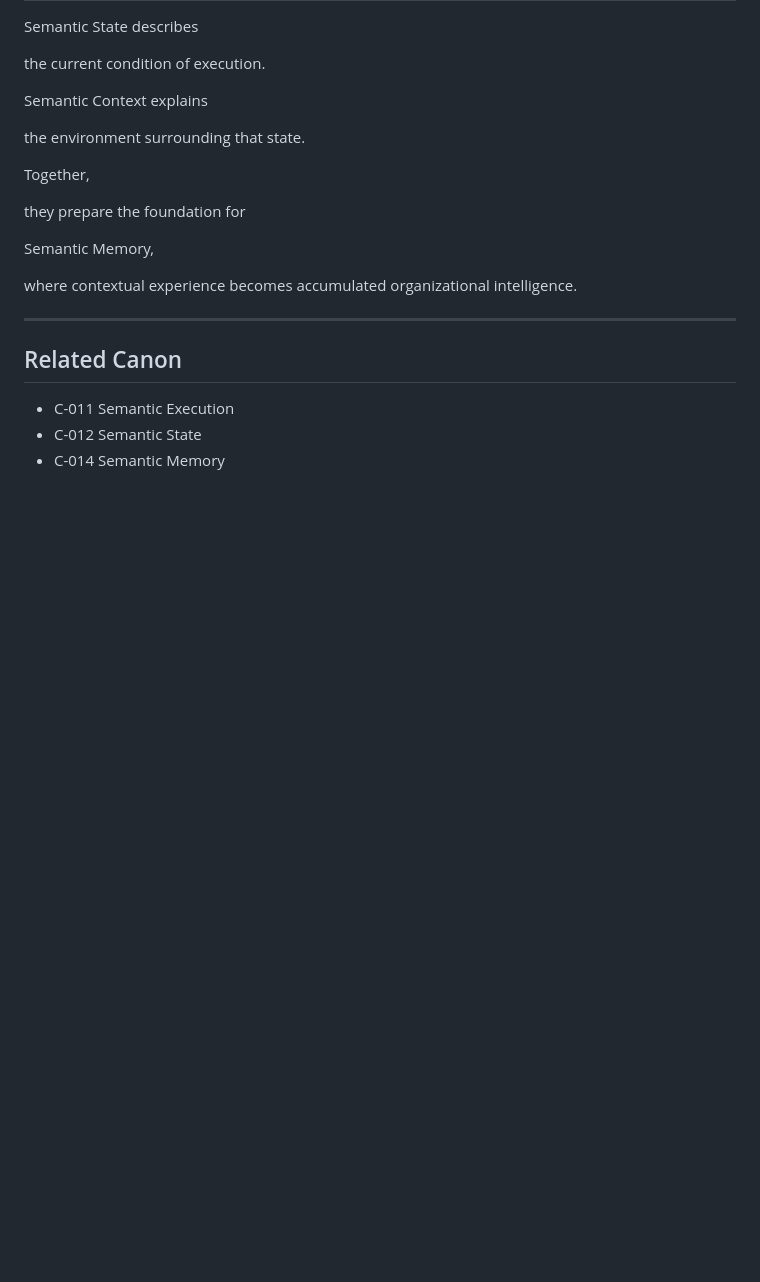
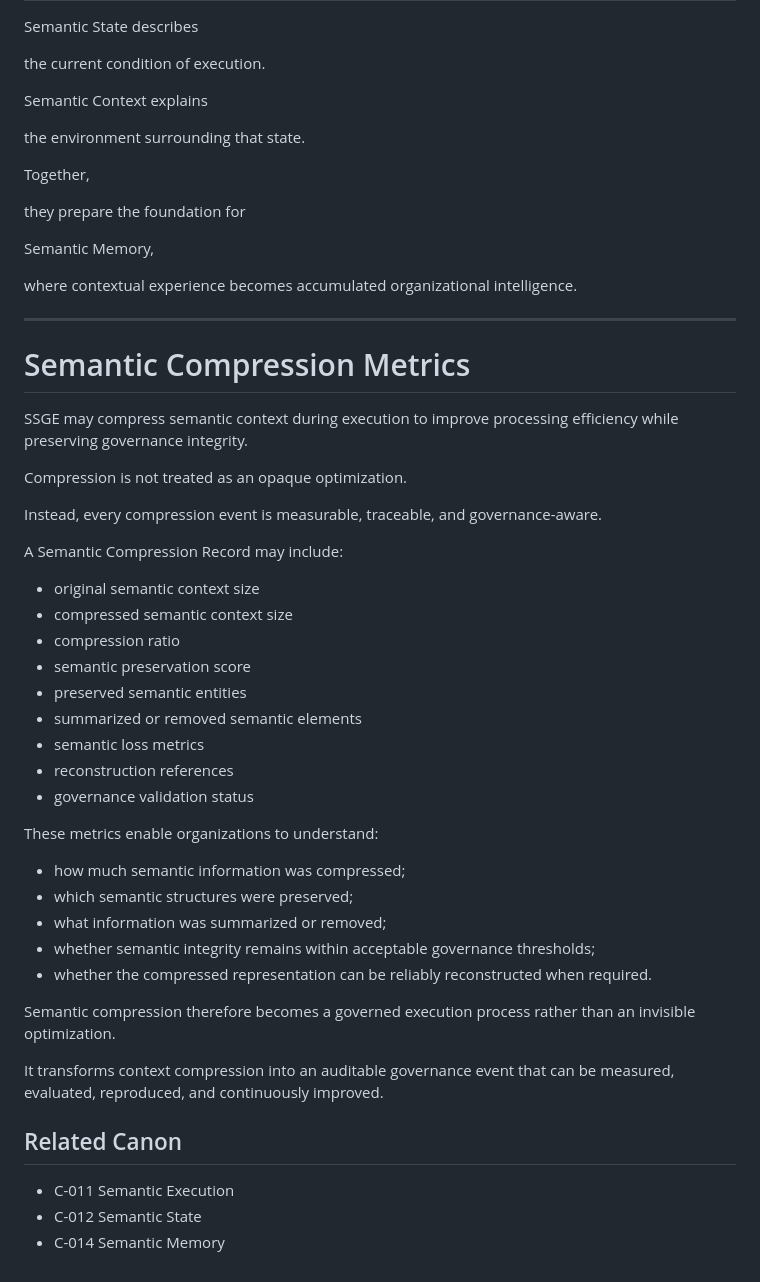
Before and after one commit to Shuqin2025/ssge-website, a Markdown page: concepts/SemanticContext .md, the part around the change. GitHub-like rendering; blank space fills up the shorter version.

```diff
--- a/concepts/SemanticContext .md
+++ b/concepts/SemanticContext .md
@@ -179,6 +179,39 @@ where contextual experience becomes accumulated organizational intelligence.
 
 ---
 
+# Semantic Compression Metrics
+
+SSGE may compress semantic context during execution to improve processing efficiency while preserving governance integrity.
+
+Compression is not treated as an opaque optimization.
+
+Instead, every compression event is measurable, traceable, and governance-aware.
+
+A Semantic Compression Record may include:
+
+* original semantic context size
+* compressed semantic context size
+* compression ratio
+* semantic preservation score
+* preserved semantic entities
+* summarized or removed semantic elements
+* semantic loss metrics
+* reconstruction references
+* governance validation status
+
+These metrics enable organizations to understand:
+
+* how much semantic information was compressed;
+* which semantic structures were preserved;
+* what information was summarized or removed;
+* whether semantic integrity remains within acceptable governance thresholds;
+* whether the compressed representation can be reliably reconstructed when required.
+
+Semantic compression therefore becomes a governed execution process rather than an invisible optimization.
+
+It transforms context compression into an auditable governance event that can be measured, evaluated, reproduced, and continuously improved.
+
+
 ## Related Canon
 
 - C-011 Semantic Execution
```
